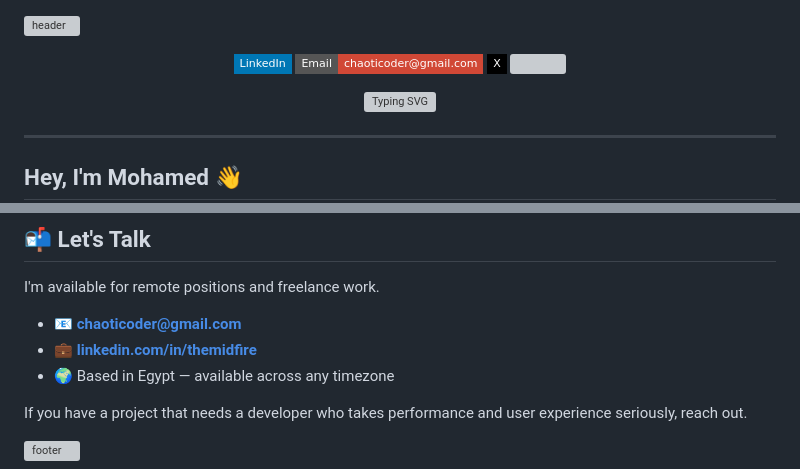
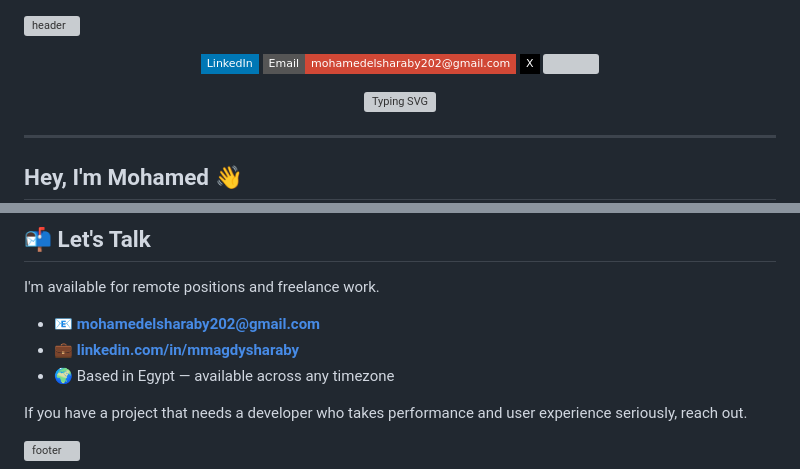
Before and after one commit to THEMIDFIRE/THEMIDFIRE, a Markdown page: README.md, 2 parts joined by grey strips. GitHub-like rendering; badges without logos; grey boxes are pictures that could not be loaded.

```diff
--- a/README.md
+++ b/README.md
@@ -1,8 +1,8 @@
 ![header](https://capsule-render.vercel.app/api?type=waving&height=200&color=gradient&text=Mohamed%20Magdy&textBg=false&fontColor=fff&descAlign=50&descAlignY=55&desc=Front-End%20Developer%20|%20React%20&%20Next.js&fontAlignY=38&animation=fadeIn&fontSize=50&customColorList=6,11,20)
 
 <p align="center">
-  <a href="https://linkedin.com/in/themidfire"><img src="https://img.shields.io/badge/LinkedIn-%230077B5.svg?style=flat-square&logo=linkedin&logoColor=white"/></a>
-  <a href="mailto:chaoticoder@gmail.com"><img src="https://img.shields.io/badge/Email-chaoticoder@gmail.com-D14836?style=flat-square&logo=gmail&logoColor=white"/></a>
+  <a href="https://linkedin.com/in/mmagdysharaby"><img src="https://img.shields.io/badge/LinkedIn-%230077B5.svg?style=flat-square&logo=linkedin&logoColor=white"/></a>
+  <a href="mailto:mohamedelsharaby202@gmail.com"><img src="https://img.shields.io/badge/Email-mohamedelsharaby202@gmail.com-D14836?style=flat-square&logo=gmail&logoColor=white"/></a>
   <a href="https://x.com/TH3MIDFIRE"><img src="https://img.shields.io/badge/X-black.svg?style=flat-square&logo=X&logoColor=white"/></a>
   <img src="https://komarev.com/ghpvc/?username=themidfire&color=blue&style=flat-square&label=Profile+Views"/>
 </p>
@@ -104,8 +104,8 @@ Deepening my Next.js architecture knowledge and exploring full-stack patterns
 
 I'm available for remote positions and freelance work.
 
-- 📧 **chaoticoder@gmail.com**
-- 💼 **[linkedin.com/in/themidfire](https://linkedin.com/in/themidfire)**
+- 📧 **mohamedelsharaby202@gmail.com**
+- 💼 **[linkedin.com/in/mmagdysharaby](https://linkedin.com/in/mmagdysharaby)**
 - 🌍 Based in Egypt — available across any timezone
 
 If you have a project that needs a developer who takes performance and user experience seriously, reach out.
```
